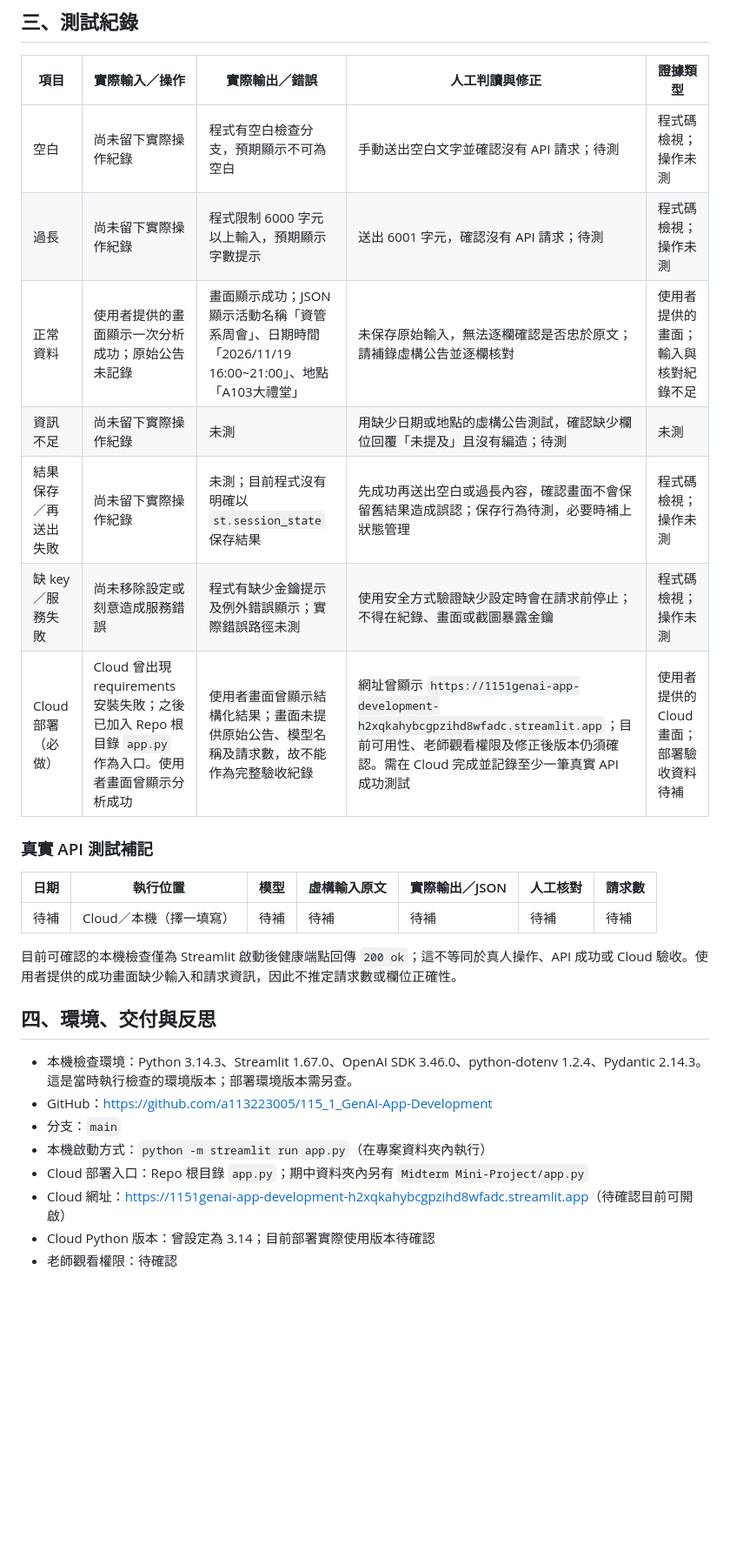
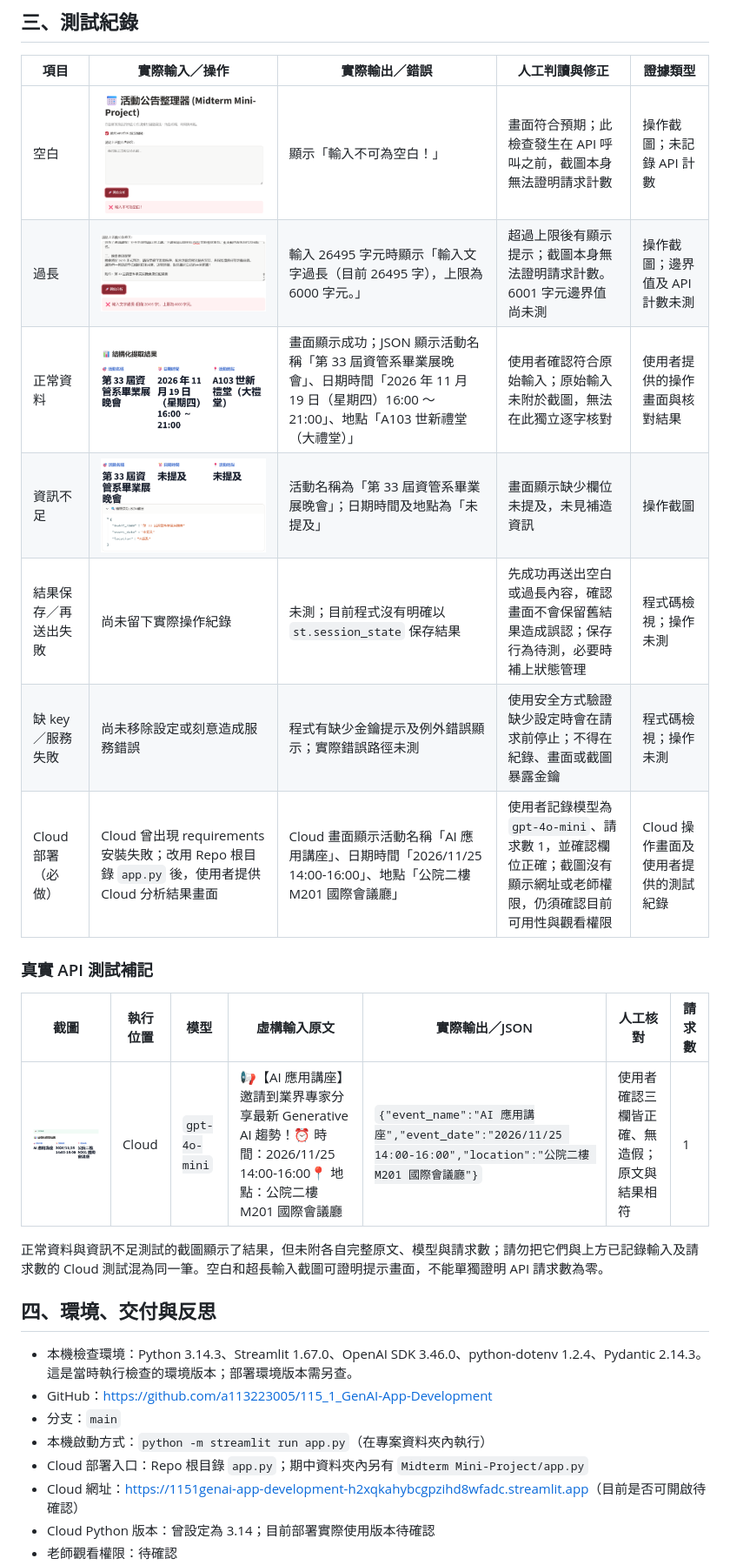
Before and after one commit to a113223005/115_1_GenAI-App-Development, a Markdown page: Midterm Mini-Project/第08週_課堂簡化版_專題設計與驗收紀錄.md, the part around one of its changes. Shown at 87% size. Rendered like a GitHub page; pictures changed too: Midterm Mini-Project/image-1.png (added), Midterm Mini-Project/image-2.png (added), Midterm Mini-Project/image-3.png (added); blank space fills up the shorter version.

```diff
--- a/Midterm Mini-Project/第08週_課堂簡化版_專題設計與驗收紀錄.md
+++ b/Midterm Mini-Project/第08週_課堂簡化版_專題設計與驗收紀錄.md
@@ -29,21 +28,21 @@ Schema 設定 `additionalProperties: false`。目前程式解析 JSON 後沒有
 
 | 項目 | 實際輸入／操作 | 實際輸出／錯誤 | 人工判讀與修正 | 證據類型 |
 |---|---|---|---|---|
-| 空白 | 尚未留下實際操作紀錄 | 程式有空白檢查分支，預期顯示不可為空白 | 手動送出空白文字並確認沒有 API 請求；待測 | 程式碼檢視；操作未測 |
-| 過長 | 尚未留下實際操作紀錄 | 程式限制 6000 字元以上輸入，預期顯示字數提示 | 送出 6001 字元，確認沒有 API 請求；待測 | 程式碼檢視；操作未測 |
-| 正常資料 | 使用者提供的畫面顯示一次分析成功；原始公告未記錄 | 畫面顯示成功；JSON 顯示活動名稱「資管系周會」、日期時間「2026/11/19 16:00~21:00」、地點「A103大禮堂」 | 未保存原始輸入，無法逐欄確認是否忠於原文；請補錄虛構公告並逐欄核對 | 使用者提供的畫面；輸入與核對紀錄不足 |
-| 資訊不足 | 尚未留下實際操作紀錄 | 未測 | 用缺少日期或地點的虛構公告測試，確認缺少欄位回覆「未提及」且沒有編造；待測 | 未測 |
+| 空白 | ![空白輸入測試](./image.png) | 顯示「輸入不可為空白！」 | 畫面符合預期；此檢查發生在 API 呼叫之前，截圖本身無法證明請求計數 | 操作截圖；未記錄 API 計數 |
+| 過長 | ![超過字數上限測試](./image-1.png) | 輸入 26495 字元時顯示「輸入文字過長（目前 26495 字），上限為 6000 字元。」 | 超過上限後有顯示提示；截圖本身無法證明請求計數。6001 字元邊界值尚未測 | 操作截圖；邊界值及 API 計數未測 |
+| 正常資料 | ![正常資料測試](./image-2.png) | 畫面顯示成功；JSON 顯示活動名稱「第 33 屆資管系畢業展晚會」、日期時間「2026 年 11 月 19 日（星期四）16:00 ～ 21:00」、地點「A103 世新禮堂（大禮堂）」 | 使用者確認符合原始輸入；原始輸入未附於截圖，無法在此獨立逐字核對 | 使用者提供的操作畫面與核對結果 |
+| 資訊不足 | ![資訊不足測試](./image-3.png) | 活動名稱為「第 33 屆資管系畢業展晚會」；日期時間及地點為「未提及」 | 畫面顯示缺少欄位未提及，未見補造資訊 | 操作截圖 |
 | 結果保存／再送出失敗 | 尚未留下實際操作紀錄 | 未測；目前程式沒有明確以 `st.session_state` 保存結果 | 先成功再送出空白或過長內容，確認畫面不會保留舊結果造成誤認；保存行為待測，必要時補上狀態管理 | 程式碼檢視；操作未測 |
 | 缺 key／服務失敗 | 尚未移除設定或刻意造成服務錯誤 | 程式有缺少金鑰提示及例外錯誤顯示；實際錯誤路徑未測 | 使用安全方式驗證缺少設定時會在請求前停止；不得在紀錄、畫面或截圖暴露金鑰 | 程式碼檢視；操作未測 |
-| Cloud 部署（必做） | Cloud 曾出現 requirements 安裝失敗；之後已加入 Repo 根目錄 `app.py` 作為入口。使用者畫面曾顯示分析成功 | 使用者畫面曾顯示結構化結果；畫面未提供原始公告、模型名稱及請求數，故不能作為完整驗收紀錄 | 網址曾顯示 `https://1151genai-app-development-h2xqkahybcgpzihd8wfadc.streamlit.app`；目前可用性、老師觀看權限及修正後版本仍須確認。需在 Cloud 完成並記錄至少一筆真實 API 成功測試 | 使用者提供的 Cloud 畫面；部署驗收資料待補 |
+| Cloud 部署（必做） | Cloud 曾出現 requirements 安裝失敗；改用 Repo 根目錄 `app.py` 後，使用者提供 Cloud 分析結果畫面 | Cloud 畫面顯示活動名稱「AI 應用講座」、日期時間「2026/11/25 14:00-16:00」、地點「公院二樓 M201 國際會議廳」 | 使用者記錄模型為 `gpt-4o-mini`、請求數 1，並確認欄位正確；截圖沒有顯示網址或老師權限，仍須確認目前可用性與觀看權限 | Cloud 操作畫面及使用者提供的測試紀錄 |
 
 ### 真實 API 測試補記
 
-| 日期 | 執行位置 | 模型 | 虛構輸入原文 | 實際輸出／JSON | 人工核對 | 請求數 |
+| 截圖 | 執行位置 | 模型 | 虛構輸入原文 | 實際輸出／JSON | 人工核對 | 請求數 |
 |---|---|---|---|---|---|---|
-| 待補 | Cloud／本機（擇一填寫） | 待補 | 待補 | 待補 | 待補 | 待補 |
+| ![Cloud 真實 API 測試](./image-4.png) | Cloud | `gpt-4o-mini` | 📢【AI 應用講座】邀請到業界專家分享最新 Generative AI 趨勢！⏰ 時間：2026/11/25 14:00-16:00📍 地點：公院二樓 M201 國際會議廳 | `{"event_name":"AI 應用講座","event_date":"2026/11/25 14:00-16:00","location":"公院二樓 M201 國際會議廳"}` | 使用者確認三欄皆正確、無造假；原文與結果相符 | 1 |
 
-目前可確認的本機檢查僅為 Streamlit 啟動後健康端點回傳 `200 ok`；這不等同於真人操作、API 成功或 Cloud 驗收。使用者提供的成功畫面缺少輸入和請求資訊，因此不推定請求數或欄位正確性。
+正常資料與資訊不足測試的截圖顯示了結果，但未附各自完整原文、模型與請求數；請勿把它們與上方已記錄輸入及請求數的 Cloud 測試混為同一筆。空白和超長輸入截圖可證明提示畫面，不能單獨證明 API 請求數為零。
 
 ## 四、環境、交付與反思
 
@@ -52,6 +51,6 @@ Schema 設定 `additionalProperties: false`。目前程式解析 JSON 後沒有
 - 分支：`main`
 - 本機啟動方式：`python -m streamlit run app.py`（在專案資料夾內執行）
 - Cloud 部署入口：Repo 根目錄 `app.py`；期中資料夾內另有 `Midterm Mini-Project/app.py`
-- Cloud 網址：<https://1151genai-app-development-h2xqkahybcgpzihd8wfadc.streamlit.app>（待確認目前可開啟）
+- Cloud 網址：<https://1151genai-app-development-h2xqkahybcgpzihd8wfadc.streamlit.app>（目前是否可開啟待確認）
 - Cloud Python 版本：曾設定為 3.14；目前部署實際使用版本待確認
 - 老師觀看權限：待確認
```
Also changed, not shown: other parts of Midterm Mini-Project/第08週_課堂簡化版_專題設計與驗收紀錄.md (+4 -5 lines), Midterm Mini-Project/README.md (+5 -1 lines).
